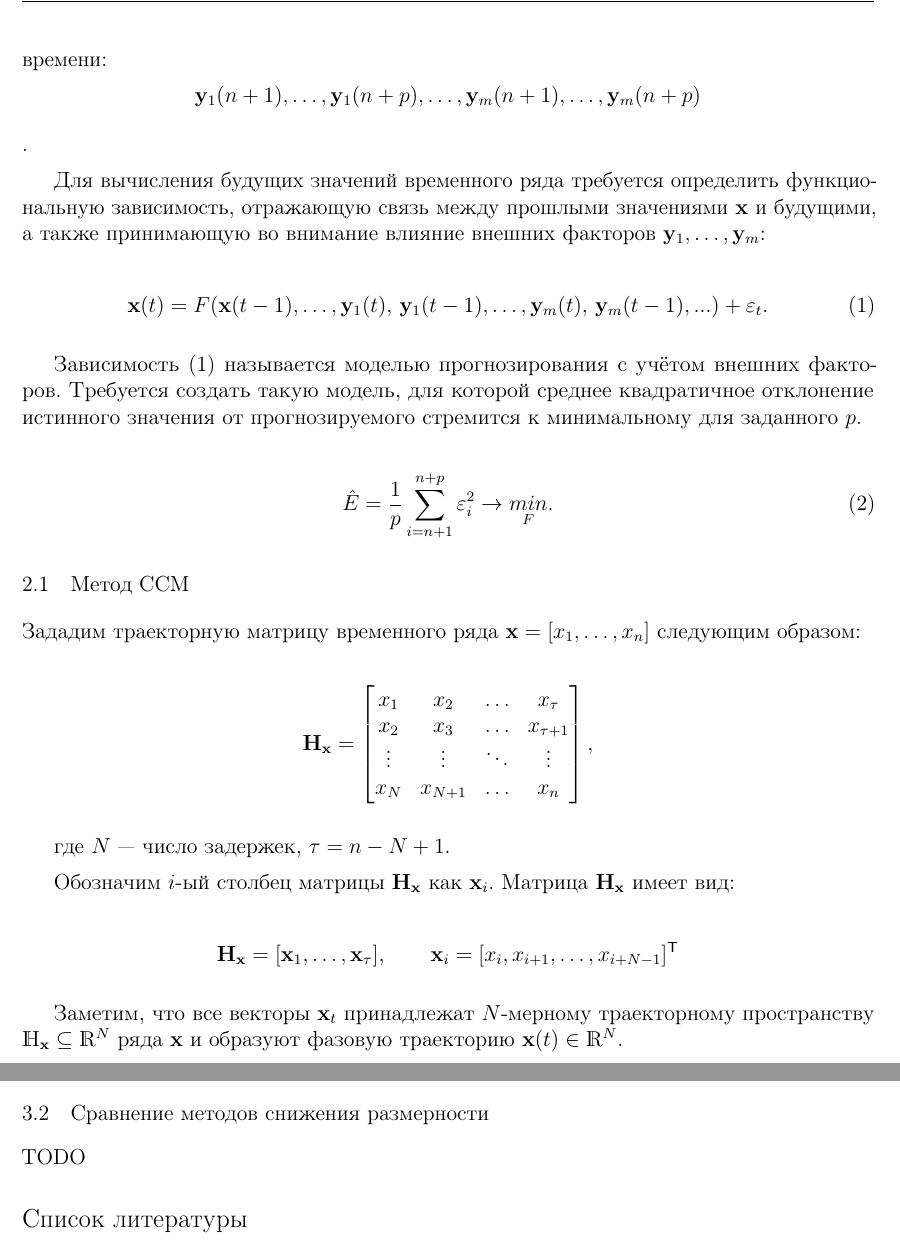
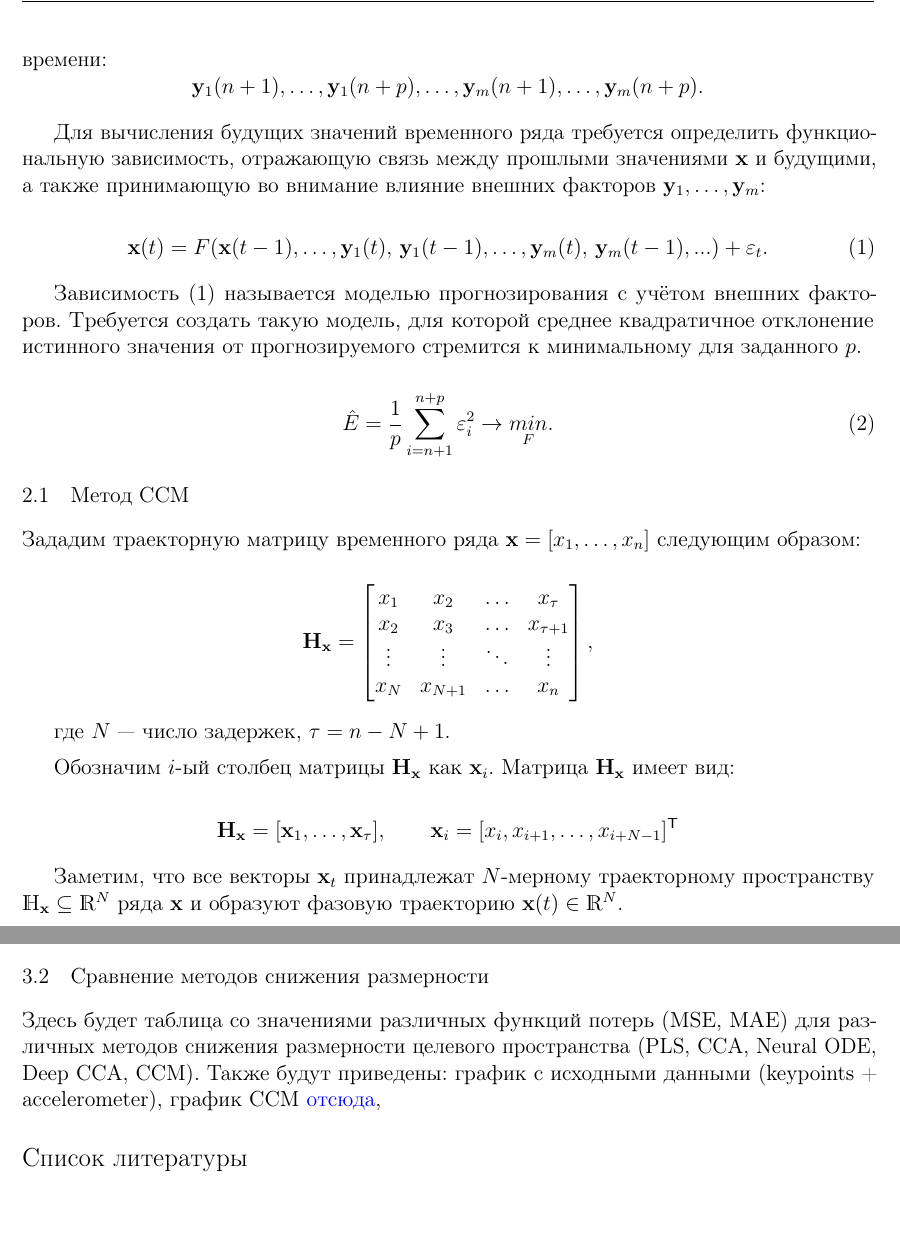
Before and after one commit to Intelligent-Systems-Phystech/2022-Project-90, a LaTeX paper (paper/Vladimirov2022RestoringHandMovement.tex): two parts of pages 4 and 8 of 9, joined at a grey line, cut so that both start at the same text, the shorter picture padded with empty space. Compiled offline with pdfLaTeX.

Commit message:
Add visualisation plan

```diff
--- a/paper/Vladimirov2022RestoringHandMovement.tex
+++ b/paper/Vladimirov2022RestoringHandMovement.tex
@@ -66,7 +66,7 @@
 \section{Постановка задачи}
 Пусть значения исходного временного ряда $\bx(t)$ доступны в  моменты времени $t = 1, 2, \ldots, n$. Предполагается, что на значения $\bx(t)$ оказывает влияние набор внешних факторов $\by_1(t), \ldots, \by_m(t)$
 
-В момент прогноза $n$ необходимо определить будущие значения исходного ряда $\bx(t)$ в моменты времени $n+1, \ldots, n+p$, учитывая влияние внешних факторов $\by_1(t), \ldots, \by_m(t)$. При этом считаем, что значения внешних факторов являются доступными в моменты времени: \[\by_1(n+1), \ldots, \by_1(n+p), \ldots, \by_m(n+1), \ldots, \by_m(n+p)\].
+В момент прогноза $n$ необходимо определить будущие значения исходного ряда $\bx(t)$ в моменты времени $n+1, \ldots, n+p$, учитывая влияние внешних факторов $\by_1(t), \ldots, \by_m(t)$. При этом считаем, что значения внешних факторов являются доступными в моменты времени: \[\by_1(n+1), \ldots, \by_1(n+p), \ldots, \by_m(n+1), \ldots, \by_m(n+p).\]
 
 Для вычисления будущих значений временного ряда требуется определить функциональную зависимость, отражающую связь между прошлыми значениями $\bx$ и будущими, а также принимающую во внимание влияние внешних факторов $\by_1, \ldots, \by_m$:
 
@@ -189,7 +189,8 @@ $$ \underset{\psi_1, \ldots, \psi_{t_0-1}}{min} E(\widehat{X_{t_0}} - y_0)^2$$
 Связано это с тем, что описываемая ею зависимость имеет циклический характер, поскольку полученные данные соответствуют циклическому движению руки.
 
 \subsection{Сравнение методов снижения размерности}
-TODO
+Здесь будет таблица со значениями различных функций потерь (MSE, MAE) для различных методов снижения размерности целевого пространства (PLS, CCA, Neural ODE, Deep CCA, CCM).
+Также будут приведены: график с исходными данными (keypoints + accelerometer), график CCM \href{https://sugiharalab.github.io/EDM_Documentation/algorithms_high_level/}{отсюда},
 
 
 \bibliographystyle{unsrtnat}
```
Also changed, not shown: code/collect_predictions.py (+2 -0 lines), paper/Vladimirov2022RestoringHandMovement.pdf, 1 other file.
